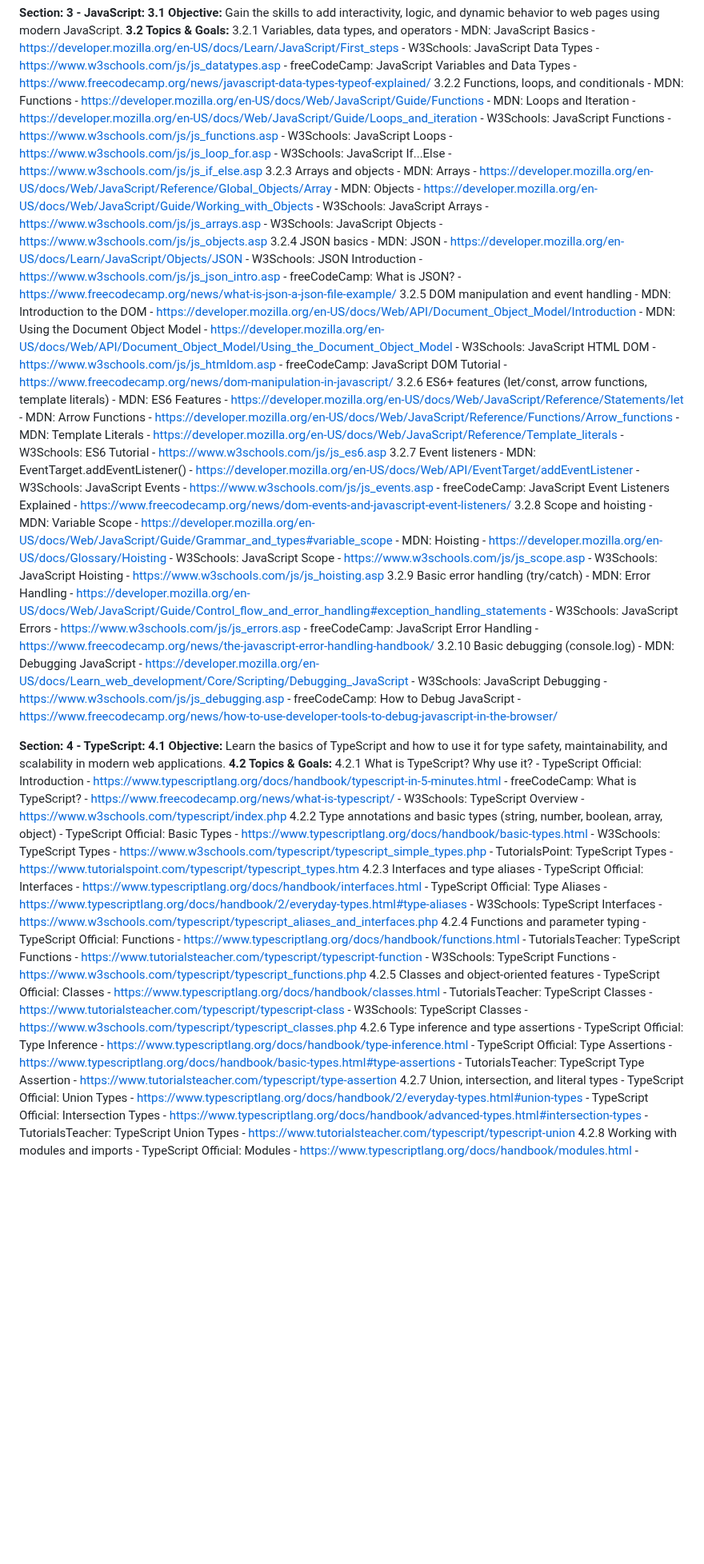
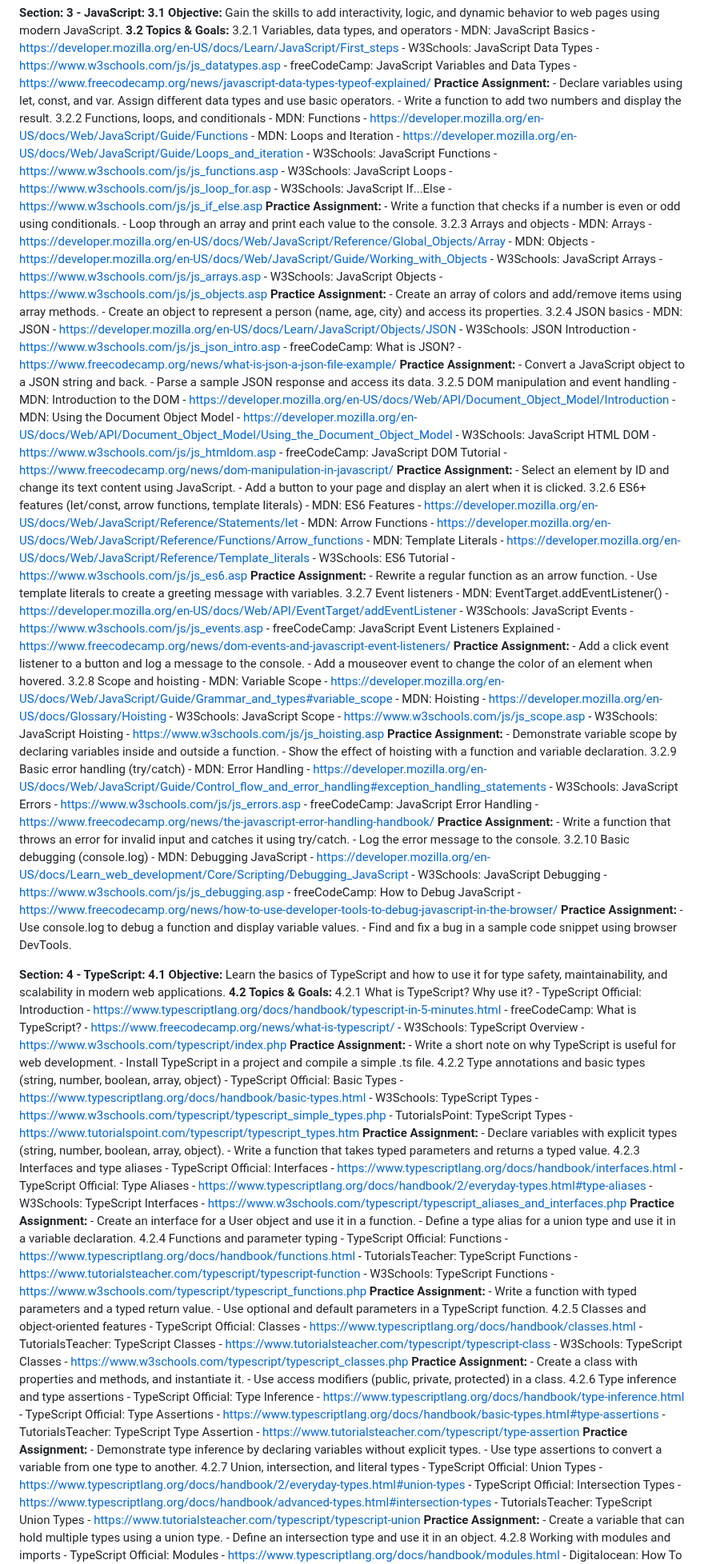
Before and after one commit to sagarteria/React-Native-HandsOn, a Markdown page: ReactJs-Course-README.md, the part around one of its changes. Shown at 80% size. Rendered like a GitHub page; blank space fills up the shorter version.

Commit message:
Add reference links and practice assignments for HTML and JavaScript topics to enhance learning resources

```diff
--- a/ReactJs-Course-README.md
+++ b/ReactJs-Course-README.md
@@ -187,48 +194,78 @@ This section covers the essential web development fundamentals that are a pre-re
             - MDN: JavaScript Basics - https://developer.mozilla.org/en-US/docs/Learn/JavaScript/First_steps
             - W3Schools: JavaScript Data Types - https://www.w3schools.com/js/js_datatypes.asp
             - freeCodeCamp: JavaScript Variables and Data Types - https://www.freecodecamp.org/news/javascript-data-types-typeof-explained/
+                **Practice Assignment:**
+                - Declare variables using let, const, and var. Assign different data types and use basic operators.
+                - Write a function to add two numbers and display the result.
         3.2.2 Functions, loops, and conditionals
             - MDN: Functions - https://developer.mozilla.org/en-US/docs/Web/JavaScript/Guide/Functions
             - MDN: Loops and Iteration - https://developer.mozilla.org/en-US/docs/Web/JavaScript/Guide/Loops_and_iteration
             - W3Schools: JavaScript Functions - https://www.w3schools.com/js/js_functions.asp
             - W3Schools: JavaScript Loops - https://www.w3schools.com/js/js_loop_for.asp
             - W3Schools: JavaScript If...Else - https://www.w3schools.com/js/js_if_else.asp
+                **Practice Assignment:**
+                - Write a function that checks if a number is even or odd using conditionals.
+                - Loop through an array and print each value to the console.
         3.2.3 Arrays and objects
             - MDN: Arrays - https://developer.mozilla.org/en-US/docs/Web/JavaScript/Reference/Global_Objects/Array
             - MDN: Objects - https://developer.mozilla.org/en-US/docs/Web/JavaScript/Guide/Working_with_Objects
             - W3Schools: JavaScript Arrays - https://www.w3schools.com/js/js_arrays.asp
             - W3Schools: JavaScript Objects - https://www.w3schools.com/js/js_objects.asp
+                **Practice Assignment:**
+                - Create an array of colors and add/remove items using array methods.
+                - Create an object to represent a person (name, age, city) and access its properties.
         3.2.4 JSON basics
             - MDN: JSON - https://developer.mozilla.org/en-US/docs/Learn/JavaScript/Objects/JSON
             - W3Schools: JSON Introduction - https://www.w3schools.com/js/js_json_intro.asp
             - freeCodeCamp: What is JSON? - https://www.freecodecamp.org/news/what-is-json-a-json-file-example/
+                **Practice Assignment:**
+                - Convert a JavaScript object to a JSON string and back.
+                - Parse a sample JSON response and access its data.
         3.2.5 DOM manipulation and event handling
             - MDN: Introduction to the DOM - https://developer.mozilla.org/en-US/docs/Web/API/Document_Object_Model/Introduction
             - MDN: Using the Document Object Model - https://developer.mozilla.org/en-US/docs/Web/API/Document_Object_Model/Using_the_Document_Object_Model
             - W3Schools: JavaScript HTML DOM - https://www.w3schools.com/js/js_htmldom.asp
             - freeCodeCamp: JavaScript DOM Tutorial - https://www.freecodecamp.org/news/dom-manipulation-in-javascript/
+                **Practice Assignment:**
+                - Select an element by ID and change its text content using JavaScript.
+                - Add a button to your page and display an alert when it is clicked.
         3.2.6 ES6+ features (let/const, arrow functions, template literals)
             - MDN: ES6 Features - https://developer.mozilla.org/en-US/docs/Web/JavaScript/Reference/Statements/let
             - MDN: Arrow Functions - https://developer.mozilla.org/en-US/docs/Web/JavaScript/Reference/Functions/Arrow_functions
             - MDN: Template Literals - https://developer.mozilla.org/en-US/docs/Web/JavaScript/Reference/Template_literals
             - W3Schools: ES6 Tutorial - https://www.w3schools.com/js/js_es6.asp
+                **Practice Assignment:**
+                - Rewrite a regular function as an arrow function.
+                - Use template literals to create a greeting message with variables.
         3.2.7 Event listeners
             - MDN: EventTarget.addEventListener() - https://developer.mozilla.org/en-US/docs/Web/API/EventTarget/addEventListener
             - W3Schools: JavaScript Events - https://www.w3schools.com/js/js_events.asp
             - freeCodeCamp: JavaScript Event Listeners Explained - https://www.freecodecamp.org/news/dom-events-and-javascript-event-listeners/
+                **Practice Assignment:**
+                - Add a click event listener to a button and log a message to the console.
+                - Add a mouseover event to change the color of an element when hovered.
         3.2.8 Scope and hoisting
             - MDN: Variable Scope - https://developer.mozilla.org/en-US/docs/Web/JavaScript/Guide/Grammar_and_types#variable_scope
             - MDN: Hoisting - https://developer.mozilla.org/en-US/docs/Glossary/Hoisting
             - W3Schools: JavaScript Scope - https://www.w3schools.com/js/js_scope.asp
             - W3Schools: JavaScript Hoisting - https://www.w3schools.com/js/js_hoisting.asp
+                **Practice Assignment:**
+                - Demonstrate variable scope by declaring variables inside and outside a function.
+                - Show the effect of hoisting with a function and variable declaration.
         3.2.9 Basic error handling (try/catch)
             - MDN: Error Handling - https://developer.mozilla.org/en-US/docs/Web/JavaScript/Guide/Control_flow_and_error_handling#exception_handling_statements
             - W3Schools: JavaScript Errors - https://www.w3schools.com/js/js_errors.asp
             - freeCodeCamp: JavaScript Error Handling - https://www.freecodecamp.org/news/the-javascript-error-handling-handbook/
+                **Practice Assignment:**
+                - Write a function that throws an error for invalid input and catches it using try/catch.
+                - Log the error message to the console.
         3.2.10 Basic debugging (console.log)
             - MDN: Debugging JavaScript - https://developer.mozilla.org/en-US/docs/Learn_web_development/Core/Scripting/Debugging_JavaScript
             - W3Schools: JavaScript Debugging - https://www.w3schools.com/js/js_debugging.asp
             - freeCodeCamp: How to Debug JavaScript - https://www.freecodecamp.org/news/how-to-use-developer-tools-to-debug-javascript-in-the-browser/
+                **Practice Assignment:**
+                - Use console.log to debug a function and display variable values.
+                - Find and fix a bug in a sample code snippet using browser DevTools.
 
 **Section: 4 - TypeScript:**
     **4.1 Objective:**
@@ -238,30 +275,51 @@ This section covers the essential web development fundamentals that are a pre-re
             - TypeScript Official: Introduction - https://www.typescriptlang.org/docs/handbook/typescript-in-5-minutes.html
             - freeCodeCamp: What is TypeScript? - https://www.freecodecamp.org/news/what-is-typescript/
             - W3Schools: TypeScript Overview - https://www.w3schools.com/typescript/index.php
+                **Practice Assignment:**
+                - Write a short note on why TypeScript is useful for web development.
+                - Install TypeScript in a project and compile a simple .ts file.
         4.2.2 Type annotations and basic types (string, number, boolean, array, object)
             - TypeScript Official: Basic Types - https://www.typescriptlang.org/docs/handbook/basic-types.html
             - W3Schools: TypeScript Types - https://www.w3schools.com/typescript/typescript_simple_types.php
             - TutorialsPoint: TypeScript Types - https://www.tutorialspoint.com/typescript/typescript_types.htm
+                **Practice Assignment:**
+                - Declare variables with explicit types (string, number, boolean, array, object).
+                - Write a function that takes typed parameters and returns a typed value.
         4.2.3 Interfaces and type aliases
             - TypeScript Official: Interfaces - https://www.typescriptlang.org/docs/handbook/interfaces.html
             - TypeScript Official: Type Aliases - https://www.typescriptlang.org/docs/handbook/2/everyday-types.html#type-aliases
             - W3Schools: TypeScript Interfaces - https://www.w3schools.com/typescript/typescript_aliases_and_interfaces.php
+                **Practice Assignment:**
+                - Create an interface for a User object and use it in a function.
+                - Define a type alias for a union type and use it in a variable declaration.
         4.2.4 Functions and parameter typing
             - TypeScript Official: Functions - https://www.typescriptlang.org/docs/handbook/functions.html
             - TutorialsTeacher: TypeScript Functions - https://www.tutorialsteacher.com/typescript/typescript-function
             - W3Schools: TypeScript Functions - https://www.w3schools.com/typescript/typescript_functions.php
+                **Practice Assignment:**
+                - Write a function with typed parameters and a typed return value.
+                - Use optional and default parameters in a TypeScript function.
         4.2.5 Classes and object-oriented features
             - TypeScript Official: Classes - https://www.typescriptlang.org/docs/handbook/classes.html
             - TutorialsTeacher: TypeScript Classes - https://www.tutorialsteacher.com/typescript/typescript-class
             - W3Schools: TypeScript Classes - https://www.w3schools.com/typescript/typescript_classes.php
+                **Practice Assignment:**
+                - Create a class with properties and methods, and instantiate it.
+                - Use access modifiers (public, private, protected) in a class.
         4.2.6 Type inference and type assertions
             - TypeScript Official: Type Inference - https://www.typescriptlang.org/docs/handbook/type-inference.html
             - TypeScript Official: Type Assertions - https://www.typescriptlang.org/docs/handbook/basic-types.html#type-assertions
             - TutorialsTeacher: TypeScript Type Assertion - https://www.tutorialsteacher.com/typescript/type-assertion
+                **Practice Assignment:**
+                - Demonstrate type inference by declaring variables without explicit types.
+                - Use type assertions to convert a variable from one type to another.
         4.2.7 Union, intersection, and literal types
             - TypeScript Official: Union Types - https://www.typescriptlang.org/docs/handbook/2/everyday-types.html#union-types
             - TypeScript Official: Intersection Types - https://www.typescriptlang.org/docs/handbook/advanced-types.html#intersection-types
             - TutorialsTeacher: TypeScript Union Types - https://www.tutorialsteacher.com/typescript/typescript-union
+                **Practice Assignment:**
+                - Create a variable that can hold multiple types using a union type.
+                - Define an intersection type and use it in an object.
         4.2.8 Working with modules and imports
             - TypeScript Official: Modules - https://www.typescriptlang.org/docs/handbook/modules.html
             - Digitalocean: How To Use Modules in TypeScript - https://www.digitalocean.com/community/tutorials/how-to-use-modules-in-typescript
```
Also changed, not shown: other parts of ReactJs-Course-README.md (+23 -7 lines).
